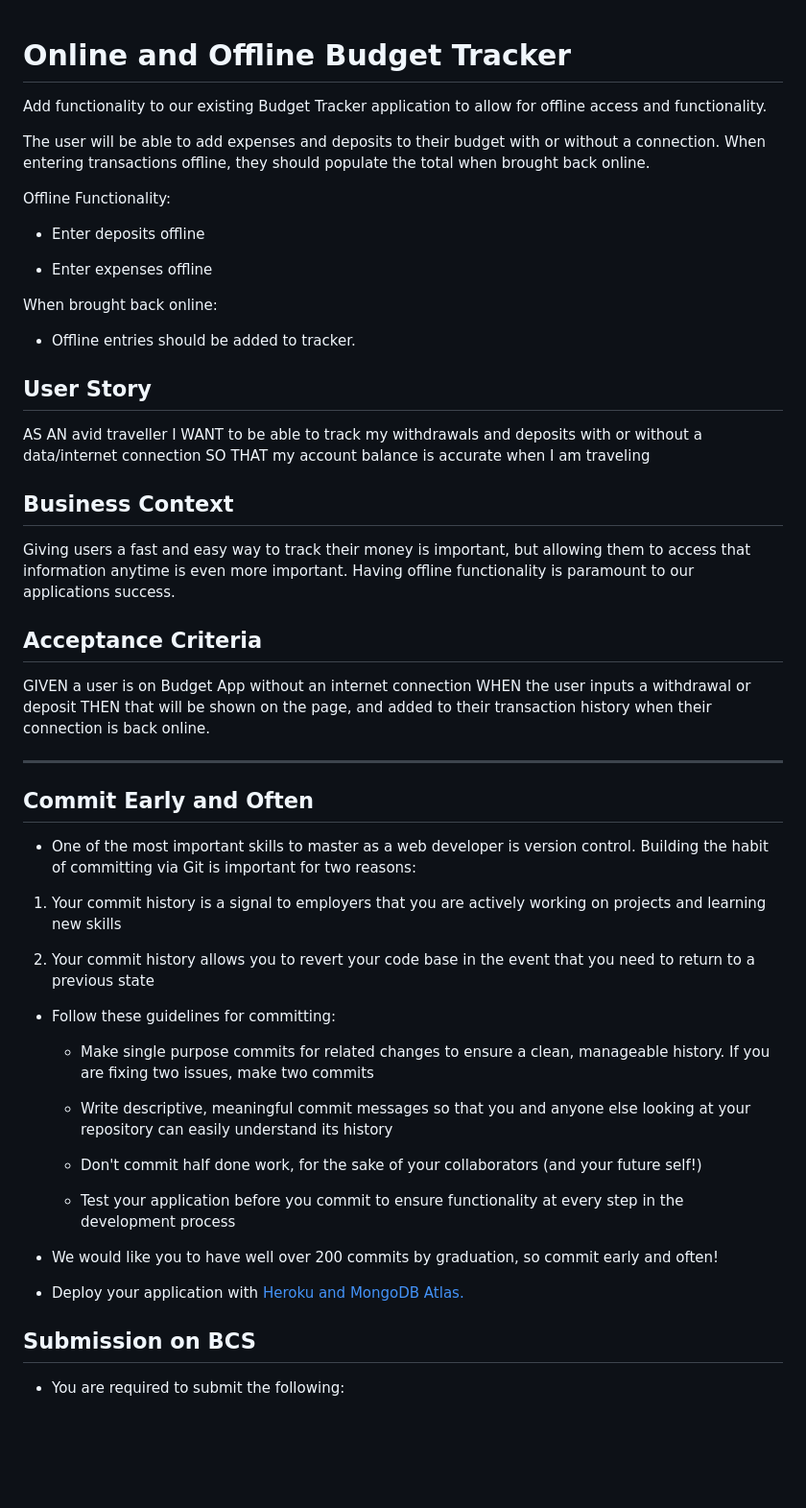
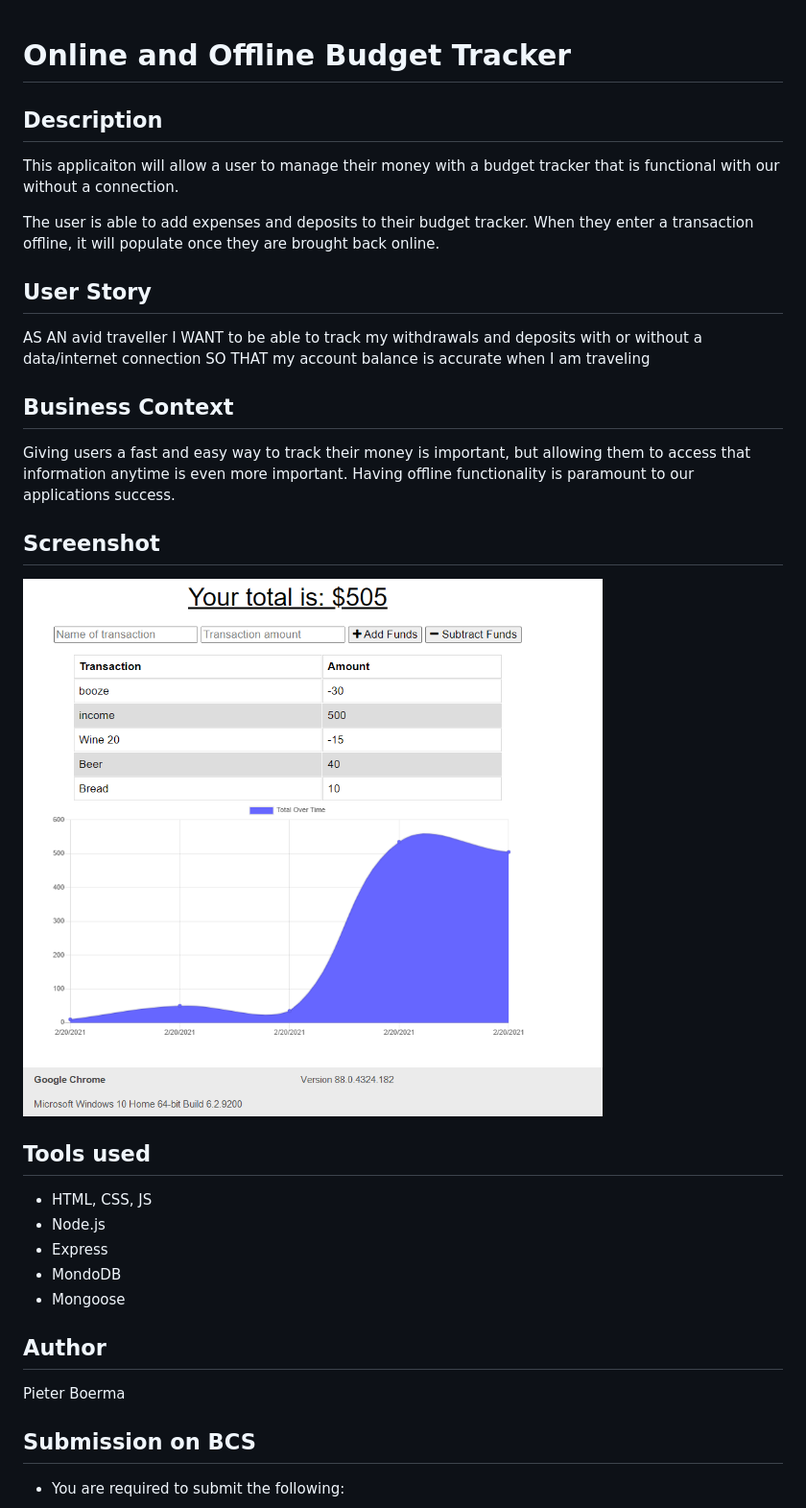
Before and after one commit to pboerma/on_offlinetracker, a Markdown page: README.md, the part around the change. Shown: that part at 96% size. GitHub-like rendering; pictures changed too: public/assets/trackeronline.png (added); blank space fills up the shorter version.

```diff
--- a/README.md
+++ b/README.md
@@ -1,18 +1,9 @@
 # Online and Offline Budget Tracker
+## Description
 
-Add functionality to our existing Budget Tracker application to allow for offline access and functionality.
+This applicaiton will allow a user to manage their money with a budget tracker that is functional with our without a connection.
 
-The user will be able to add expenses and deposits to their budget with or without a connection. When entering transactions offline, they should populate the total when brought back online.
-
-Offline Functionality:
-
-  * Enter deposits offline
-
-  * Enter expenses offline
-
-When brought back online:
-
-  * Offline entries should be added to tracker.
+The user is able to add expenses and deposits to their budget tracker. When they enter a transaction offline, it will populate once they are brought back online.
 
 ## User Story
 AS AN avid traveller
@@ -23,35 +14,23 @@ SO THAT my account balance is accurate when I am traveling
 
 Giving users a fast and easy way to track their money is important, but allowing them to access that information anytime is even more important. Having offline functionality is paramount to our applications success.
 
+## Screenshot
 
-## Acceptance Criteria
-GIVEN a user is on Budget App without an internet connection
-WHEN the user inputs a withdrawal or deposit
-THEN that will be shown on the page, and added to their transaction history when their connection is back online.
+![Dashboard](public/assets/trackeronline.png)
 
-- - -
 
-## Commit Early and Often
+## Tools used
 
-* One of the most important skills to master as a web developer is version control. Building the habit of committing via Git is important for two reasons:
+* HTML, CSS, JS
+* Node.js
+* Express
+* MondoDB
+* Mongoose
 
-1. Your commit history is a signal to employers that you are actively working on projects and learning new skills
+## Author
 
-2. Your commit history allows you to revert your code base in the event that you need to return to a previous state
+Pieter Boerma
 
-* Follow these guidelines for committing:
-
-  * Make single purpose commits for related changes to ensure a clean, manageable history. If you are fixing two issues, make two commits
-
-  * Write descriptive, meaningful commit messages so that you and anyone else looking at your repository can easily understand its history
-
-  * Don't commit half done work, for the sake of your collaborators (and your future self!)
-
-  * Test your application before you commit to ensure functionality at every step in the development process
-
-* We would like you to have well over 200 commits by graduation, so commit early and often!
-
-* Deploy your application with [Heroku and MongoDB Atlas.](../04-Important/MongoAtlas-Deploy.md)
 
 ## Submission on BCS
 
```
